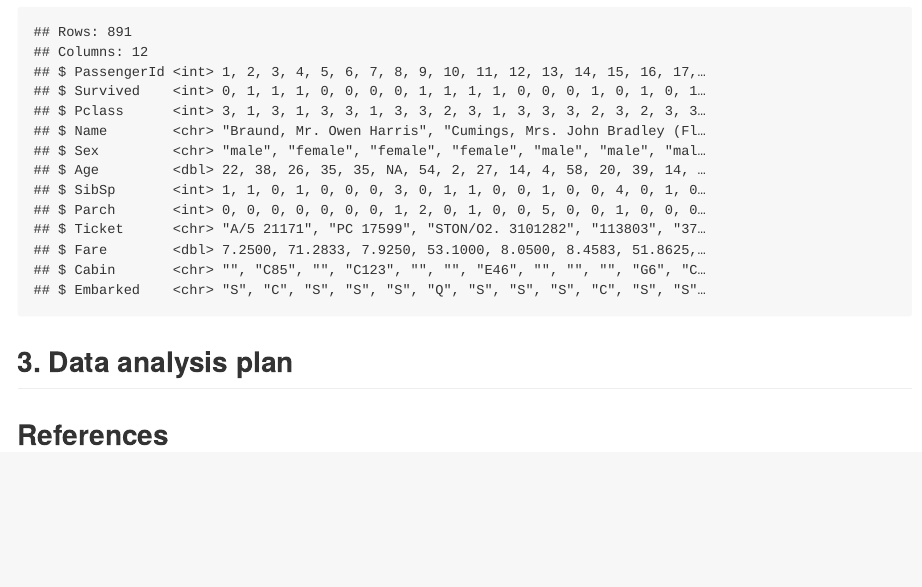
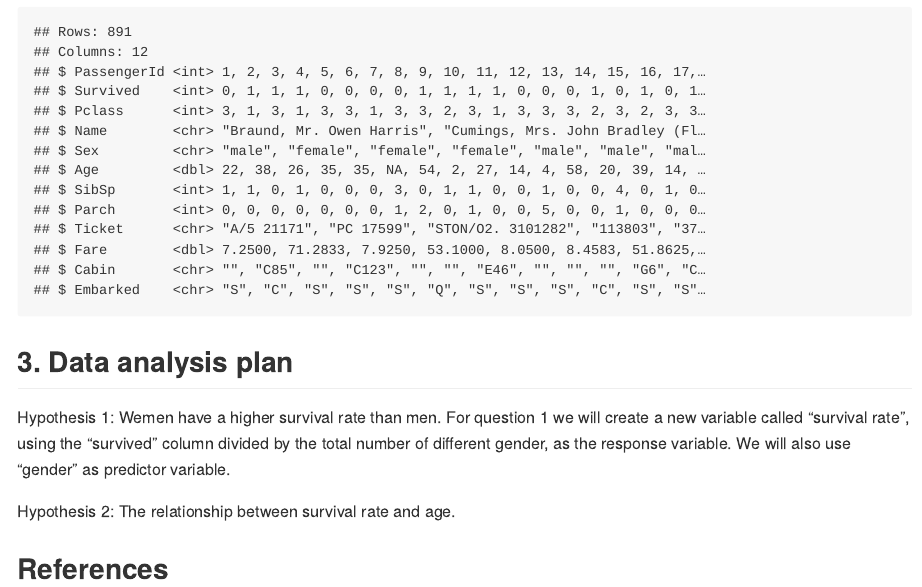
Before and after one commit to ids-s1-21/project-XEMteam, an R Markdown document (proposal/proposal.Rmd): the page in a window 1100 px wide, from 570 px down. Rendered offline with R 4.5, knitr and Pandoc, with nearby package versions.

Commit message:
section 3

```diff
--- a/proposal/proposal.Rmd
+++ b/proposal/proposal.Rmd
@@ -27,6 +27,10 @@ glimpse(titanic)
 
 
 ## 3. Data analysis plan
+Hypothesis 1: Wemen have a higher survival rate than men.
+For question 1 we will create a new variable called "survival rate", using the "survived" column divided by the total number of different gender, as the response variable. We will also use "gender" as predictor variable.
+
+Hypothesis 2: The relationship between survival rate and age.
 
 
 ## References
```
Also changed, not shown: proposal/proposal.md.
